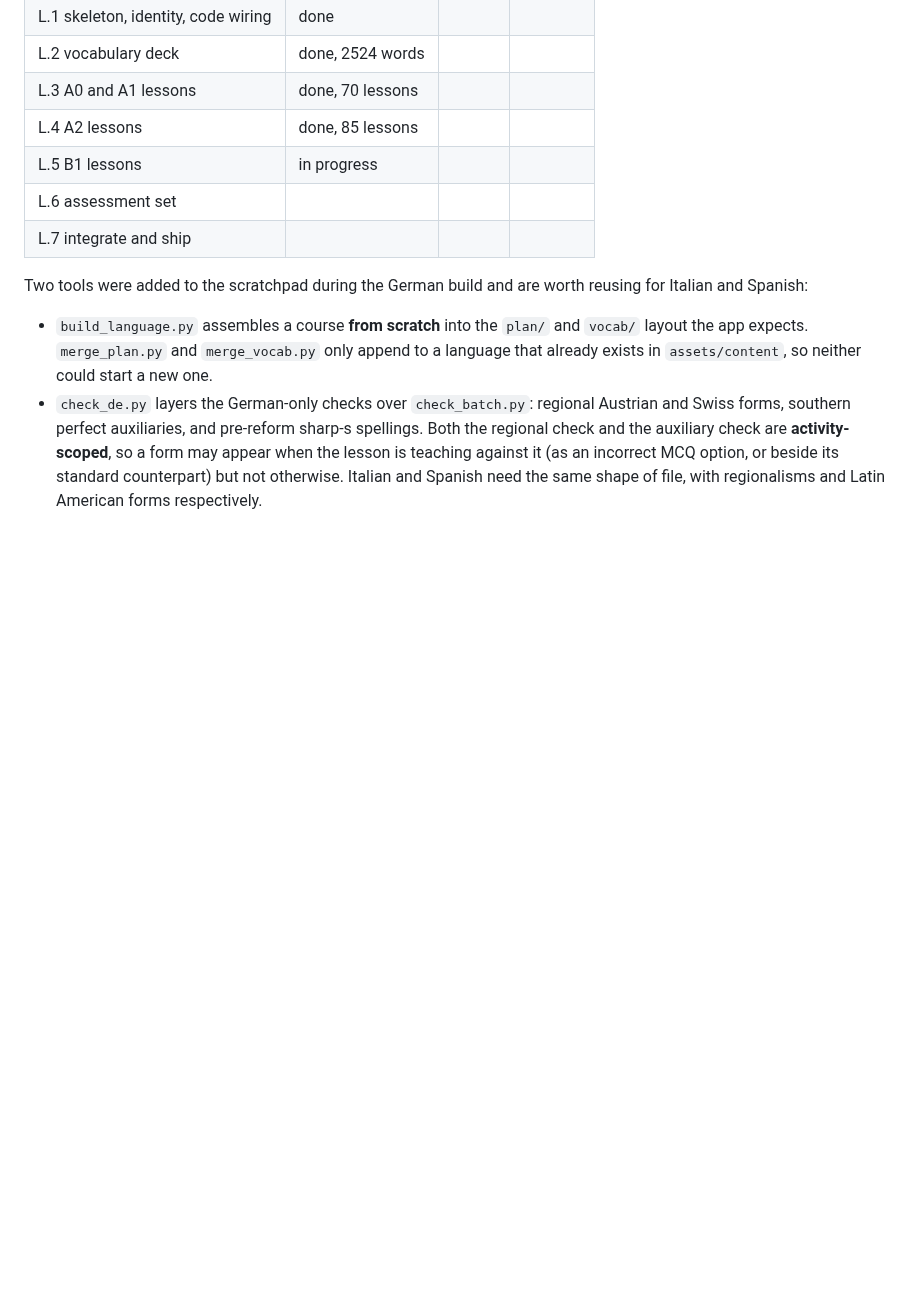
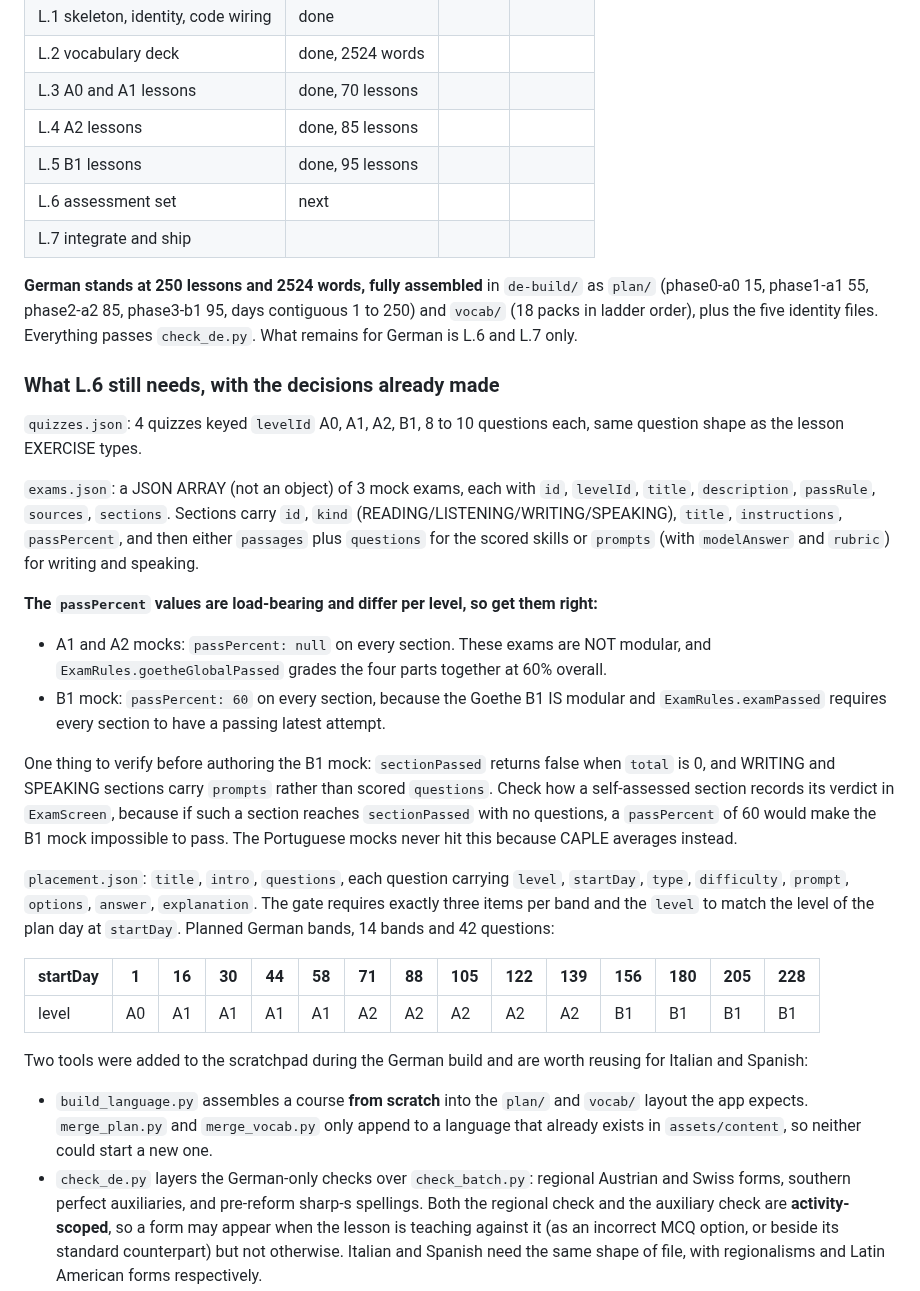
Before and after one commit to Al3grus/Corlang, a Markdown page: docs/new-languages-plan.md, the part around the change. Drawn GitHub-style; blank space fills up the shorter version.

Commit message:
docs: German lesson content complete at 250 lessons, record the L.6 decisions
A0 15, A1 55, A2 85, B1 95, assembling contiguously as days 1 to 250 alongside a 2524 word deck, all passing check_de.py. The session limit killed seven of the nine B1 authoring agents, but every one had written its file before dying, so nothing was lost: the write-then-report pattern held for the second time.

Records the L.6 decisions rather than leaving them to be rederived: the exams.json and placement.json shapes, the 14 band startDay table with its level anchors, and above all the per-level passPercent rule, which is load-bearing. A1 and A2 take null because Goethe grades those four parts together at 60 percent overall, while B1 takes 60 on every section because it is modular. Also flags an unresolved risk worth checking before authoring the B1 mock: sectionPassed returns false on a zero-question section, and writing and speaking sections carry prompts rather than scored questions, so a passPercent of 60 there could make the mock unpassable. The Portuguese mocks never hit this because CAPLE averages instead of requiring every module.

```diff
--- a/docs/new-languages-plan.md
+++ b/docs/new-languages-plan.md
@@ -123,9 +123,47 @@ catch, build, release, push. **The language goes live in this phase and only thi
 | L.2 vocabulary deck | done, 2524 words | | |
 | L.3 A0 and A1 lessons | done, 70 lessons | | |
 | L.4 A2 lessons | done, 85 lessons | | |
-| L.5 B1 lessons | in progress | | |
-| L.6 assessment set | | | |
+| L.5 B1 lessons | done, 95 lessons | | |
+| L.6 assessment set | next | | |
 | L.7 integrate and ship | | | |
+
+**German stands at 250 lessons and 2524 words, fully assembled** in `de-build/` as `plan/`
+(phase0-a0 15, phase1-a1 55, phase2-a2 85, phase3-b1 95, days contiguous 1 to 250) and
+`vocab/` (18 packs in ladder order), plus the five identity files. Everything passes
+`check_de.py`. What remains for German is L.6 and L.7 only.
+
+### What L.6 still needs, with the decisions already made
+
+`quizzes.json`: 4 quizzes keyed `levelId` A0, A1, A2, B1, 8 to 10 questions each, same
+question shape as the lesson EXERCISE types.
+
+`exams.json`: a JSON ARRAY (not an object) of 3 mock exams, each with `id`, `levelId`, `title`,
+`description`, `passRule`, `sources`, `sections`. Sections carry `id`, `kind`
+(READING/LISTENING/WRITING/SPEAKING), `title`, `instructions`, `passPercent`, and then either
+`passages` plus `questions` for the scored skills or `prompts` (with `modelAnswer` and `rubric`)
+for writing and speaking.
+
+**The `passPercent` values are load-bearing and differ per level, so get them right:**
+
+- A1 and A2 mocks: `passPercent: null` on every section. These exams are NOT modular, and
+  `ExamRules.goetheGlobalPassed` grades the four parts together at 60% overall.
+- B1 mock: `passPercent: 60` on every section, because the Goethe B1 IS modular and
+  `ExamRules.examPassed` requires every section to have a passing latest attempt.
+
+One thing to verify before authoring the B1 mock: `sectionPassed` returns false when `total`
+is 0, and WRITING and SPEAKING sections carry `prompts` rather than scored `questions`. Check
+how a self-assessed section records its verdict in `ExamScreen`, because if such a section
+reaches `sectionPassed` with no questions, a `passPercent` of 60 would make the B1 mock
+impossible to pass. The Portuguese mocks never hit this because CAPLE averages instead.
+
+`placement.json`: `title`, `intro`, `questions`, each question carrying `level`, `startDay`,
+`type`, `difficulty`, `prompt`, `options`, `answer`, `explanation`. The gate requires exactly
+three items per band and the `level` to match the level of the plan day at `startDay`. Planned
+German bands, 14 bands and 42 questions:
+
+| startDay | 1 | 16 | 30 | 44 | 58 | 71 | 88 | 105 | 122 | 139 | 156 | 180 | 205 | 228 |
+|---|---|---|---|---|---|---|---|---|---|---|---|---|---|---|
+| level | A0 | A1 | A1 | A1 | A1 | A2 | A2 | A2 | A2 | A2 | B1 | B1 | B1 | B1 |
 
 Two tools were added to the scratchpad during the German build and are worth reusing for
 Italian and Spanish:
```
